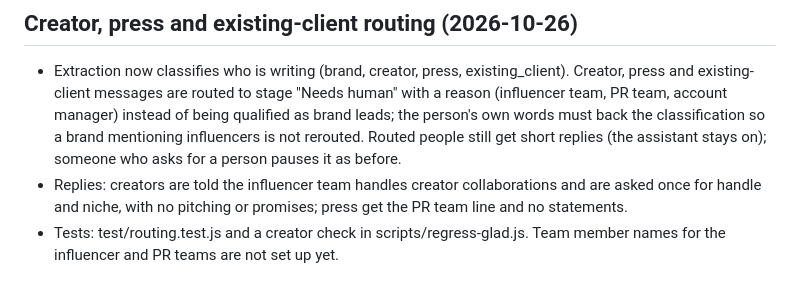
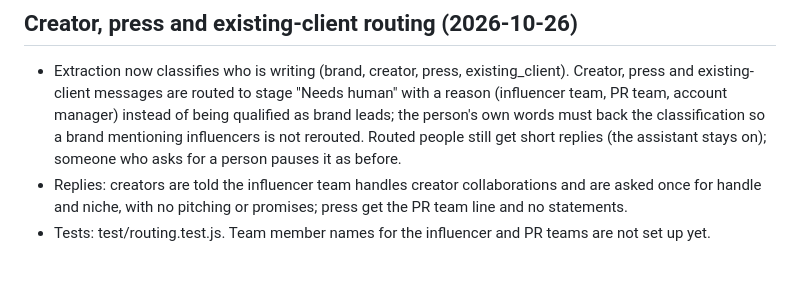
Before and after one commit to dev-sanidhya/Maddie-Demo, a Markdown page: Plan.md, the part around the change. Rendered like a GitHub page.

Commit message:
docs(plan): correct routing note

```diff
--- a/Plan.md
+++ b/Plan.md
@@ -47,4 +47,4 @@ Reuse the lead-funnel codebase (Node 22, node:sqlite locally, Postgres on Vercel
 ## Creator, press and existing-client routing (2026-10-26)
 - Extraction now classifies who is writing (brand, creator, press, existing_client). Creator, press and existing-client messages are routed to stage "Needs human" with a reason (influencer team, PR team, account manager) instead of being qualified as brand leads; the person's own words must back the classification so a brand mentioning influencers is not rerouted. Routed people still get short replies (the assistant stays on); someone who asks for a person pauses it as before.
 - Replies: creators are told the influencer team handles creator collaborations and are asked once for handle and niche, with no pitching or promises; press get the PR team line and no statements.
-- Tests: test/routing.test.js and a creator check in scripts/regress-glad.js. Team member names for the influencer and PR teams are not set up yet.
+- Tests: test/routing.test.js. Team member names for the influencer and PR teams are not set up yet.
```
